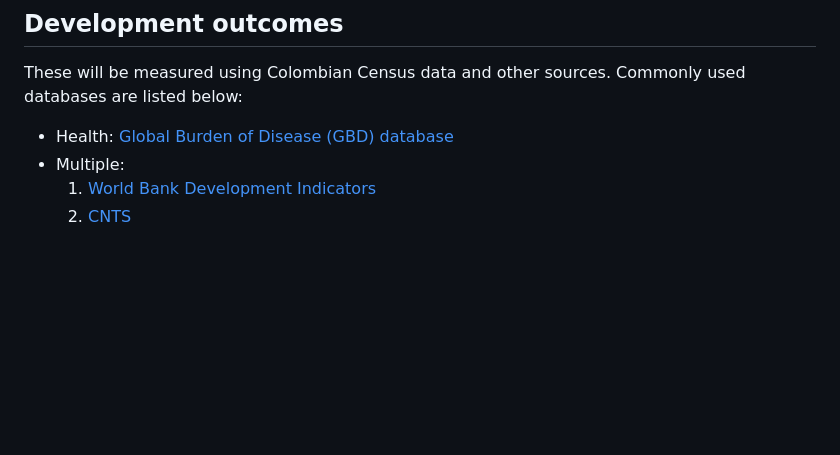
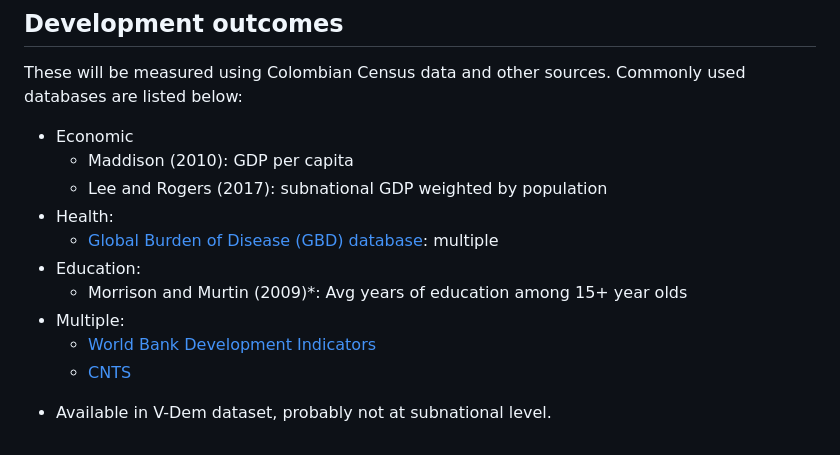
Before and after one commit to pmcquest/snvdem24, a Markdown page: data/README_data.md, the part around the change. Rendered like a GitHub page; blank space fills up the shorter version.

```diff
--- a/data/README_data.md
+++ b/data/README_data.md
@@ -29,7 +29,14 @@ Maps will be drawn using spatial analysis software and existing shapefiles. This
 
 ## Development outcomes
 These will be measured using Colombian Census data and other sources. Commonly used databases are listed below:
-- Health: [Global Burden of Disease (GBD) database](https://www.healthdata.org/research-analysis/health-by-location/profiles/colombia)
+- Economic
+   - Maddison (2010): GDP per capita
+   - Lee and Rogers (2017): subnational GDP weighted by population
+- Health:
+   - [Global Burden of Disease (GBD) database](https://www.healthdata.org/research-analysis/health-by-location/profiles/colombia): multiple
+- Education:
+   - Morrison and Murtin (2009)*: Avg years of education among 15+ year olds
 - Multiple:
-  1. [World Bank Development Indicators](https://databank.worldbank.org/source/world-development-indicators)
-  2. [CNTS](https://www.cntsdata.com/)
+   - [World Bank Development Indicators](https://databank.worldbank.org/source/world-development-indicators)
+   - [CNTS](https://www.cntsdata.com/)
+* Available in V-Dem dataset, probably not at subnational level.
```
